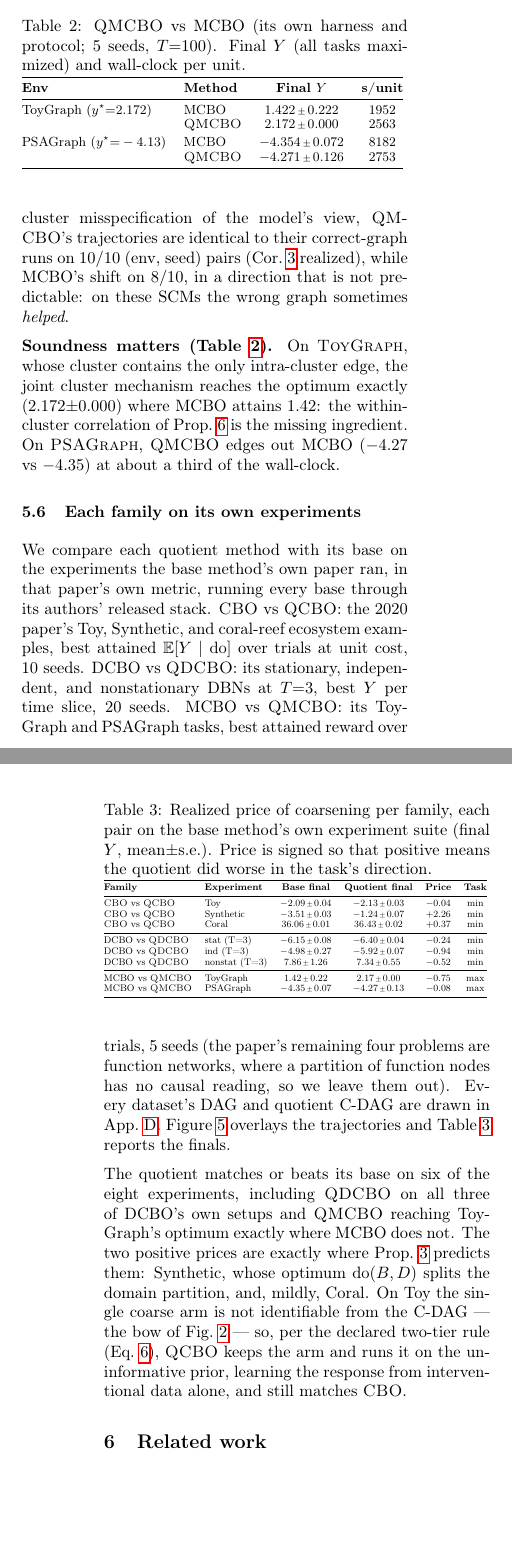
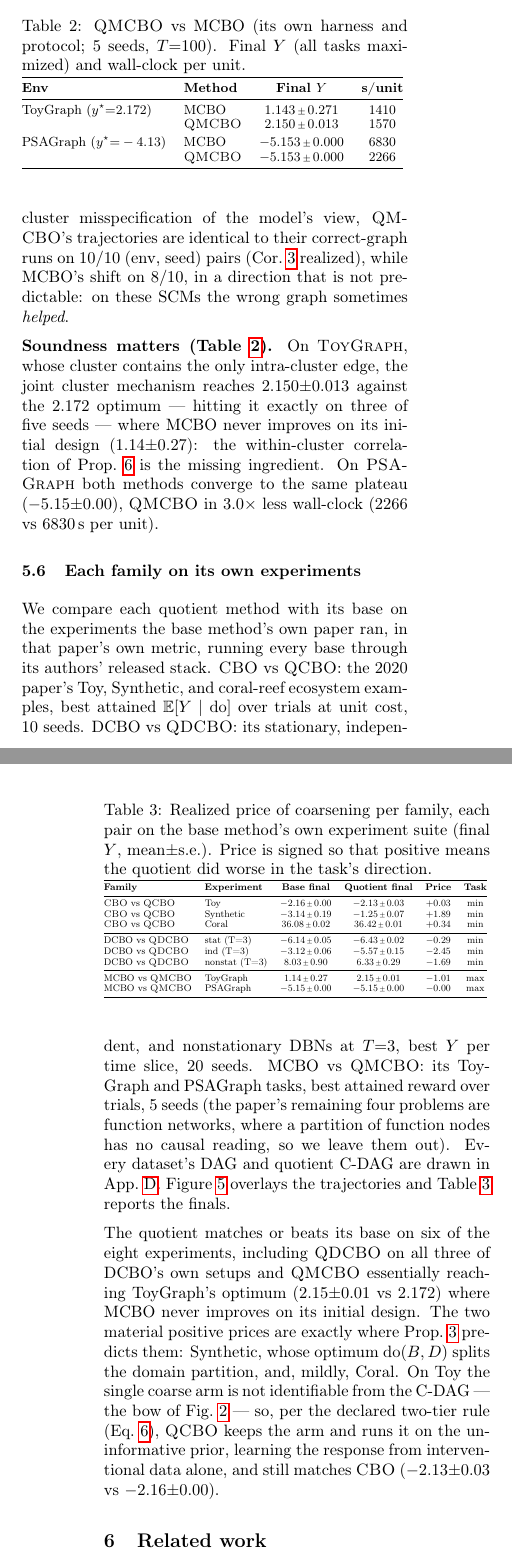
Before and after one commit to fmfsa/ccbo, a LaTeX paper (paper/qcbo_aistats.tex, which reads paper/tables/family_price.tex, paper/tables/qmcbo_e1.tex): two parts of the columns of pages 9 and 10 of 26, joined at a grey line, cut so that both start at the same text, the shorter picture padded with empty space. Compiled offline with pdfLaTeX.

Commit message:
Full suite rerun on the authors' stacks; refresh §5.5/§5.6/App F numbers
All three suites rerun from scratch under the MIS/two-tier rule (family
60/60, QDCBO 240/240 — invariant 60/60 vs DCBO shifting 40/60, QMCBO
40/40 — invariant 10/10 vs MCBO shifting 8/10; family finals reproduce
RUN_TODO's references). Regenerated family_suite.pdf, family_price.tex,
qmcbo_e1/e2.tex, qmcbo_pilot.json.

Paper: ToyGraph QMCBO claim softened to the measured 2.150±0.013 (exact
optimum on 3/5 seeds; MCBO never improves on its initial design);
PSAGraph is now a same-plateau tie at 3.0x less wall-clock (2266 vs
6830 s/unit, replacing "about a third"); "six of the eight" recounted
and holds; App F wrong-π GAP sentence fixed to match its table
(within 0.06 of correct-Π, well above CBO/BO). latexmk clean.

Also: LSF submit wrappers for the three suites + ES audit; the audit
itself deferred to release with partial findings and its >32GB OOM
recorded in KNOWN_ISSUES.md.

Co-Authored-By: Claude Fable 5 <noreply@anthropic.com>

```diff
--- a/paper/qcbo_aistats.tex
+++ b/paper/qcbo_aistats.tex
@@ -494,7 +494,7 @@ We run \QMCBO{} against MCBO through MCBO's own harness and protocol ($T{=}100$,
 
 \textbf{Invariance (Table~\ref{tab:qmcbo-e2}, App.~\ref{app:fulltables}).} Under an intra-cluster misspecification of the model's view, \QMCBO{}'s trajectories are identical to their correct-graph runs on $10/10$ (env, seed) pairs (Cor.~\ref{cor:qmcbo_invariance} realized), while MCBO's shift on $8/10$, in a direction that is not predictable: on these SCMs the wrong graph sometimes \emph{helped}.
 
-\textbf{Soundness matters (Table~\ref{tab:qmcbo-e1}).} On \textsc{ToyGraph}, whose cluster contains the only intra-cluster edge, the joint cluster mechanism reaches the optimum exactly ($2.172{\pm}0.000$) where MCBO attains $1.42$: the within-cluster correlation of Prop.~\ref{prop:qsound} is the missing ingredient. On \textsc{PSAGraph}, \QMCBO{} edges out MCBO ($-4.27$ vs $-4.35$) at about a third of the wall-clock.
+\textbf{Soundness matters (Table~\ref{tab:qmcbo-e1}).} On \textsc{ToyGraph}, whose cluster contains the only intra-cluster edge, the joint cluster mechanism reaches $2.150{\pm}0.013$ against the $2.172$ optimum — hitting it exactly on three of five seeds — where MCBO never improves on its initial design ($1.14{\pm}0.27$): the within-cluster correlation of Prop.~\ref{prop:qsound} is the missing ingredient. On \textsc{PSAGraph} both methods converge to the same plateau ($-5.15{\pm}0.00$), \QMCBO{} in $3.0\times$ less wall-clock ($2266$ vs $6830$\,s per unit).
 
 \begin{table}[t]\centering
   \caption{\QMCBO{} vs MCBO (its own harness and protocol; $5$ seeds, $T{=}100$). Final $Y$ (all tasks maximized) and wall-clock per unit.}
@@ -512,7 +512,7 @@ We compare each quotient method with its base on the experiments the base method
 \caption{Each quotient method against its base on the base paper's own experiments and metric (mean$\pm$s.e.). Top: \CBO{} vs \QCBO{} (best $\E[Y\mid\doo]$, minimization). Middle: DCBO vs \QDCBO{} (best $Y$ per time slice, trials concatenated across slices). Bottom: MCBO vs \QMCBO{} (best reward, maximization). Dashed line: oracle optimum where known.}
 \label{fig:family}
 \end{figure*}
- The quotient matches or beats its base on six of the eight experiments, including \QDCBO{} on all three of DCBO's own setups and \QMCBO{} reaching ToyGraph's optimum exactly where MCBO does not. The two positive prices are exactly where Prop.~\ref{prop:price} predicts them: Synthetic, whose optimum $\doo(B,D)$ splits the domain partition, and, mildly, Coral. On Toy the single coarse arm is not identifiable from the C-DAG — the bow of Fig.~\ref{fig:toybow} — so, per the declared two-tier rule (Eq.~\ref{eq:two_tier_prior}), \QCBO{} keeps the arm and runs it on the uninformative prior, learning the response from interventional data alone, and still matches \CBO{}.
+ The quotient matches or beats its base on six of the eight experiments, including \QDCBO{} on all three of DCBO's own setups and \QMCBO{} essentially reaching ToyGraph's optimum ($2.15{\pm}0.01$ vs $2.172$) where MCBO never improves on its initial design. The two material positive prices are exactly where Prop.~\ref{prop:price} predicts them: Synthetic, whose optimum $\doo(B,D)$ splits the domain partition, and, mildly, Coral. On Toy the single coarse arm is not identifiable from the C-DAG — the bow of Fig.~\ref{fig:toybow} — so, per the declared two-tier rule (Eq.~\ref{eq:two_tier_prior}), \QCBO{} keeps the arm and runs it on the uninformative prior, learning the response from interventional data alone, and still matches \CBO{} ($-2.13{\pm}0.03$ vs $-2.16{\pm}0.00$).
 
 \begin{table}[t]\centering
   \caption{Realized price of coarsening per family, each pair on the base
--- a/paper/tables/family_price.tex
+++ b/paper/tables/family_price.tex
@@ -2,15 +2,15 @@
 \toprule
 \textbf{Family} & \textbf{Experiment} & \textbf{Base final} & \textbf{Quotient final} & \textbf{Price} & \textbf{Task} \\
 \midrule
-\CBO{} vs \QCBO{} & Toy & $-2.09{\scriptstyle\,\pm\,}0.04$ & $-2.13{\scriptstyle\,\pm\,}0.03$ & $-0.04$ & min \\
-\CBO{} vs \QCBO{} & Synthetic & $-3.51{\scriptstyle\,\pm\,}0.03$ & $-1.24{\scriptstyle\,\pm\,}0.07$ & $+2.26$ & min \\
-\CBO{} vs \QCBO{} & Coral & $36.06{\scriptstyle\,\pm\,}0.01$ & $36.43{\scriptstyle\,\pm\,}0.02$ & $+0.37$ & min \\
+\CBO{} vs \QCBO{} & Toy & $-2.16{\scriptstyle\,\pm\,}0.00$ & $-2.13{\scriptstyle\,\pm\,}0.03$ & $+0.03$ & min \\
+\CBO{} vs \QCBO{} & Synthetic & $-3.14{\scriptstyle\,\pm\,}0.19$ & $-1.25{\scriptstyle\,\pm\,}0.07$ & $+1.89$ & min \\
+\CBO{} vs \QCBO{} & Coral & $36.08{\scriptstyle\,\pm\,}0.02$ & $36.42{\scriptstyle\,\pm\,}0.01$ & $+0.34$ & min \\
 \midrule
-DCBO vs \QDCBO{} & stat (T=3) & $-6.15{\scriptstyle\,\pm\,}0.08$ & $-6.40{\scriptstyle\,\pm\,}0.04$ & $-0.24$ & min \\
-DCBO vs \QDCBO{} & ind (T=3) & $-4.98{\scriptstyle\,\pm\,}0.27$ & $-5.92{\scriptstyle\,\pm\,}0.07$ & $-0.94$ & min \\
-DCBO vs \QDCBO{} & nonstat (T=3) & $7.86{\scriptstyle\,\pm\,}1.26$ & $7.34{\scriptstyle\,\pm\,}0.55$ & $-0.52$ & min \\
+DCBO vs \QDCBO{} & stat (T=3) & $-6.14{\scriptstyle\,\pm\,}0.05$ & $-6.43{\scriptstyle\,\pm\,}0.02$ & $-0.29$ & min \\
+DCBO vs \QDCBO{} & ind (T=3) & $-3.12{\scriptstyle\,\pm\,}0.06$ & $-5.57{\scriptstyle\,\pm\,}0.15$ & $-2.45$ & min \\
+DCBO vs \QDCBO{} & nonstat (T=3) & $8.03{\scriptstyle\,\pm\,}0.90$ & $6.33{\scriptstyle\,\pm\,}0.29$ & $-1.69$ & min \\
 \midrule
-MCBO vs \QMCBO{} & ToyGraph & $1.42{\scriptstyle\,\pm\,}0.22$ & $2.17{\scriptstyle\,\pm\,}0.00$ & $-0.75$ & max \\
-MCBO vs \QMCBO{} & PSAGraph & $-4.35{\scriptstyle\,\pm\,}0.07$ & $-4.27{\scriptstyle\,\pm\,}0.13$ & $-0.08$ & max \\
+MCBO vs \QMCBO{} & ToyGraph & $1.14{\scriptstyle\,\pm\,}0.27$ & $2.15{\scriptstyle\,\pm\,}0.01$ & $-1.01$ & max \\
+MCBO vs \QMCBO{} & PSAGraph & $-5.15{\scriptstyle\,\pm\,}0.00$ & $-5.15{\scriptstyle\,\pm\,}0.00$ & $-0.00$ & max \\
 \bottomrule
 \end{tabular}
--- a/paper/tables/qmcbo_e1.tex
+++ b/paper/tables/qmcbo_e1.tex
@@ -2,10 +2,10 @@
 \toprule
 \textbf{Env} & \textbf{Method} & \textbf{Final $Y$} & \textbf{s/unit} \\
 \midrule
-ToyGraph {\footnotesize($y^\star{=}2.172$)} & MCBO & $1.422{\scriptstyle\,\pm\,}0.222$ & 1952 \\
- & \QMCBO{} & $2.172{\scriptstyle\,\pm\,}0.000$ & 2563 \\
+ToyGraph {\footnotesize($y^\star{=}2.172$)} & MCBO & $1.143{\scriptstyle\,\pm\,}0.271$ & 1410 \\
+ & \QMCBO{} & $2.150{\scriptstyle\,\pm\,}0.013$ & 1570 \\
 \addlinespace[2pt]
-PSAGraph {\footnotesize($y^\star{=}-4.13$)} & MCBO & $-4.354{\scriptstyle\,\pm\,}0.072$ & 8182 \\
- & \QMCBO{} & $-4.271{\scriptstyle\,\pm\,}0.126$ & 2753 \\
+PSAGraph {\footnotesize($y^\star{=}-4.13$)} & MCBO & $-5.153{\scriptstyle\,\pm\,}0.000$ & 6830 \\
+ & \QMCBO{} & $-5.153{\scriptstyle\,\pm\,}0.000$ & 2266 \\
 \bottomrule
 \end{tabular}
```
Also changed, not shown: KNOWN_ISSUES.md (+15 -0 lines), paper/tables/qmcbo_e2.tex (+2 -2 lines), paper/figures/family_suite.pdf, paper/qcbo_aistats.pdf, paper/qcbo_aistats.tex (3 more changed lines), 6 other files.
